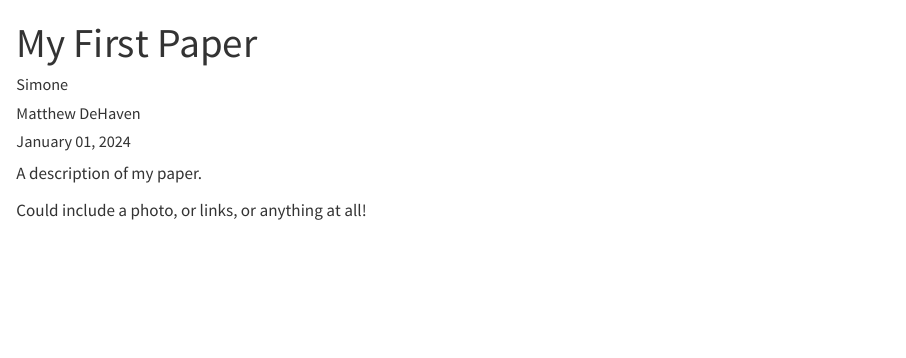
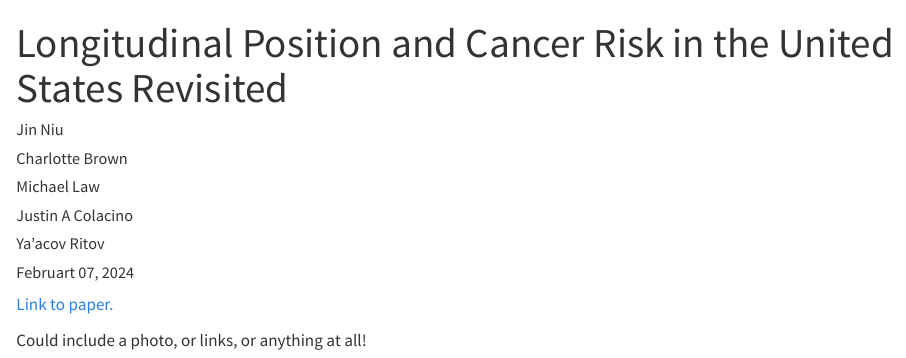
Before and after one commit to niujin25/niujin25.github.io, a Quarto document (research/paper-1.qmd): the page in a window 1100 px wide, from its top. Rendered offline with R 4.5, knitr and Pandoc in place of Quarto, with nearby package versions.

Commit message:
added my first paper

```diff
--- a/research/paper-1.qmd
+++ b/research/paper-1.qmd
@@ -1,11 +1,14 @@
 ---
-title: "My First Paper"
+title: "Longitudinal Position and Cancer Risk in the United States Revisited"
 author:
-  - Simone
-  - Matthew DeHaven
-date: "January 01, 2024"
+  - Jin Niu
+  - Charlotte Brown
+  - Michael Law
+  - Justin A Colacino
+  - Ya'acov Ritov
+date: "Februart 07, 2024"
 ---
 
-A description of my paper.
+[Link to paper.](https://pubmed.ncbi.nlm.nih.gov/38284880/)
 
 Could include a photo, or links, or anything at all!
```
Also changed, not shown: index.qmd (+1 -1 lines), research/project-1.qmd (+1 -1 lines).
